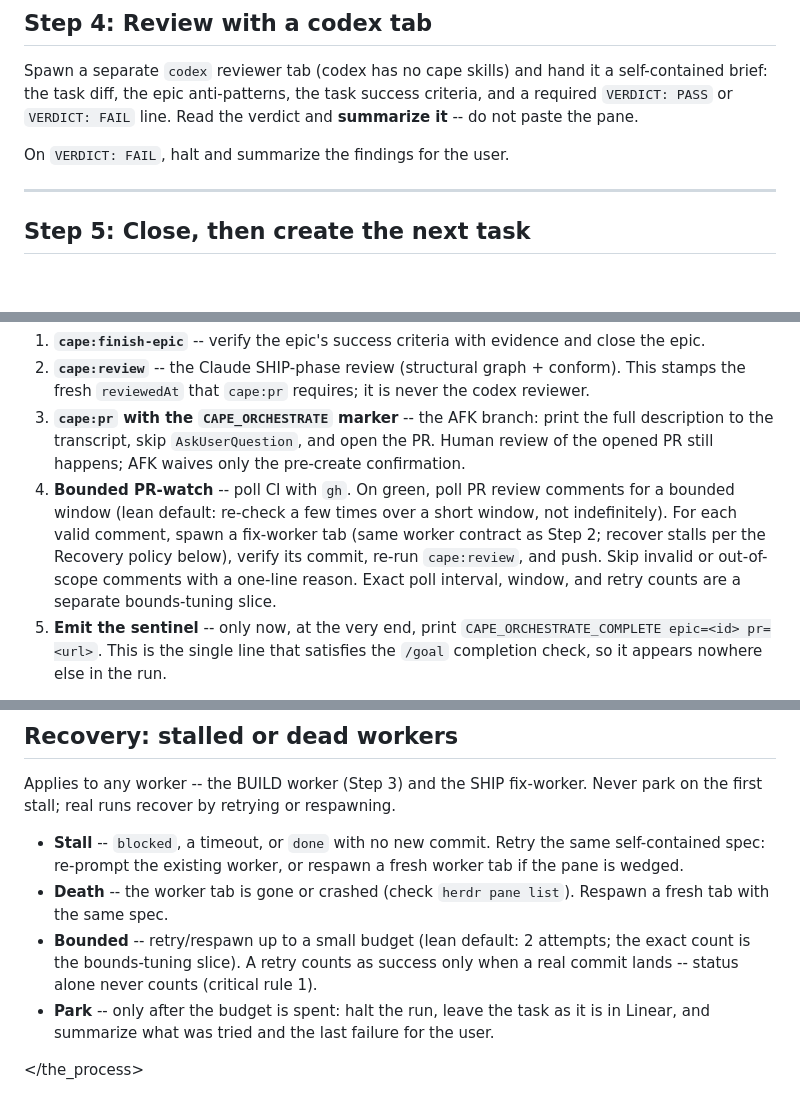
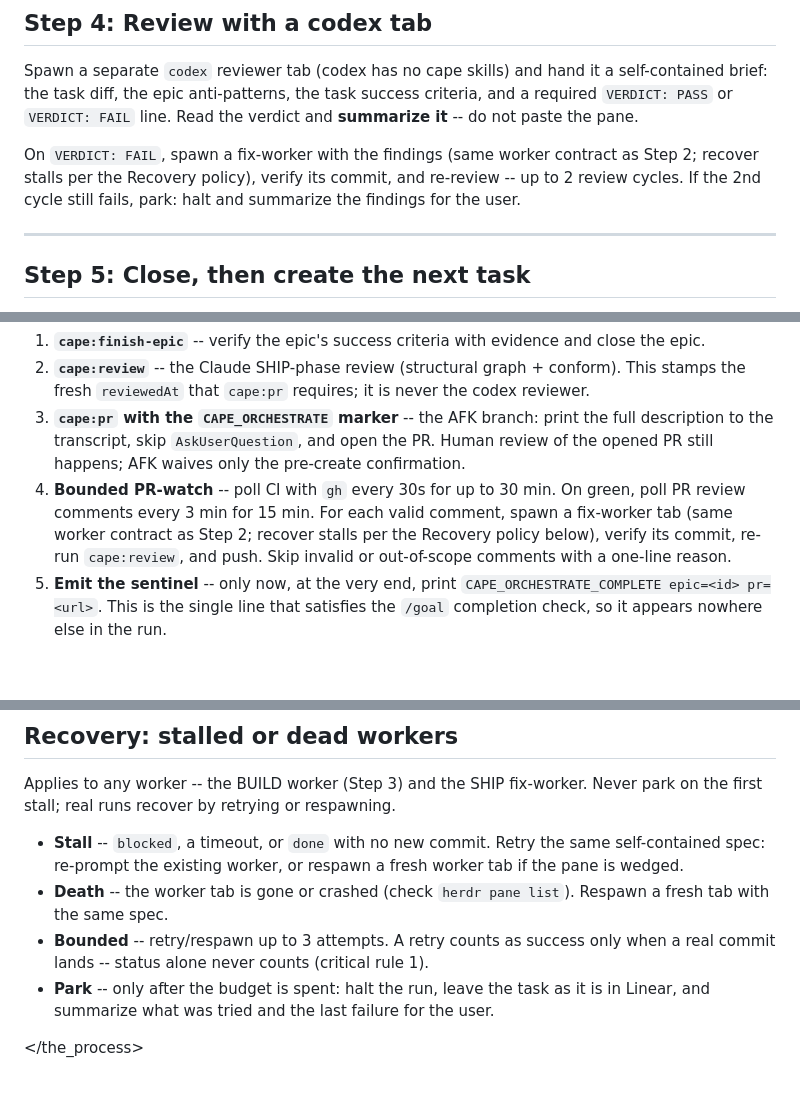
Before and after one commit to sQVe/cape, a Markdown page: skills/orchestrate/SKILL.md, 3 parts joined by grey strips. Drawn GitHub-style; blank space fills up the shorter version.

Commit message:
feat(skills): set concrete bounds in cape:orchestrate
Pins the orchestrate run bounds: worker retry/respawn 3, a 2-cycle
FAIL-verdict review-retry loop (new — Step 4 previously halted on first
FAIL), a 60-turn /goal cap, and PR-watch polling CI every 30s up to 30m
then review comments every 3m for 15m. Replaces the lean-default
placeholders left by the BUILD, SHIP, and recovery slices.

```diff
--- a/skills/orchestrate/SKILL.md
+++ b/skills/orchestrate/SKILL.md
@@ -97,7 +100,9 @@ Spawn a separate `codex` reviewer tab (codex has no cape skills) and hand it a s
 the task diff, the epic anti-patterns, the task success criteria, and a required `VERDICT: PASS` or
 `VERDICT: FAIL` line. Read the verdict and **summarize it** -- do not paste the pane.
 
-On `VERDICT: FAIL`, halt and summarize the findings for the user.
+On `VERDICT: FAIL`, spawn a fix-worker with the findings (same worker contract as Step 2; recover
+stalls per the Recovery policy), verify its commit, and re-review -- up to 2 review cycles. If the
+2nd cycle still fails, park: halt and summarize the findings for the user.
 
 ---
 
@@ -123,12 +128,10 @@ a worker or the codex reviewer. Each step reuses an existing cape skill by refer
 3. **`cape:pr` with the `CAPE_ORCHESTRATE` marker** -- the AFK branch: print the full description to
    the transcript, skip `AskUserQuestion`, and open the PR. Human review of the opened PR still
    happens; AFK waives only the pre-create confirmation.
-4. **Bounded PR-watch** -- poll CI with `gh`. On green, poll PR review comments for a bounded window
-   (lean default: re-check a few times over a short window, not indefinitely). For each valid
-   comment, spawn a fix-worker tab (same worker contract as Step 2; recover stalls per the Recovery
-   policy below), verify its commit, re-run `cape:review`, and push. Skip invalid or out-of-scope
-   comments with a one-line reason. Exact poll interval, window, and retry counts are a separate
-   bounds-tuning slice.
+4. **Bounded PR-watch** -- poll CI with `gh` every 30s for up to 30 min. On green, poll PR review
+   comments every 3 min for 15 min. For each valid comment, spawn a fix-worker tab (same worker
+   contract as Step 2; recover stalls per the Recovery policy below), verify its commit, re-run
+   `cape:review`, and push. Skip invalid or out-of-scope comments with a one-line reason.
 5. **Emit the sentinel** -- only now, at the very end, print
    `CAPE_ORCHESTRATE_COMPLETE epic=<id> pr=<url>`. This is the single line that satisfies the
    `/goal` completion check, so it appears nowhere else in the run.
@@ -147,9 +150,8 @@ stall; real runs recover by retrying or respawning.
   spec: re-prompt the existing worker, or respawn a fresh worker tab if the pane is wedged.
 - **Death** -- the worker tab is gone or crashed (check `herdr pane list`). Respawn a fresh tab with
   the same spec.
-- **Bounded** -- retry/respawn up to a small budget (lean default: 2 attempts; the exact count is
-  the bounds-tuning slice). A retry counts as success only when a real commit lands -- status alone
-  never counts (critical rule 1).
+- **Bounded** -- retry/respawn up to 3 attempts. A retry counts as success only when a real commit
+  lands -- status alone never counts (critical rule 1).
 - **Park** -- only after the budget is spent: halt the run, leave the task as it is in Linear, and
   summarize what was tried and the last failure for the user.
 
```
Also changed, not shown: other parts of skills/orchestrate/SKILL.md (+3 -0 lines).
